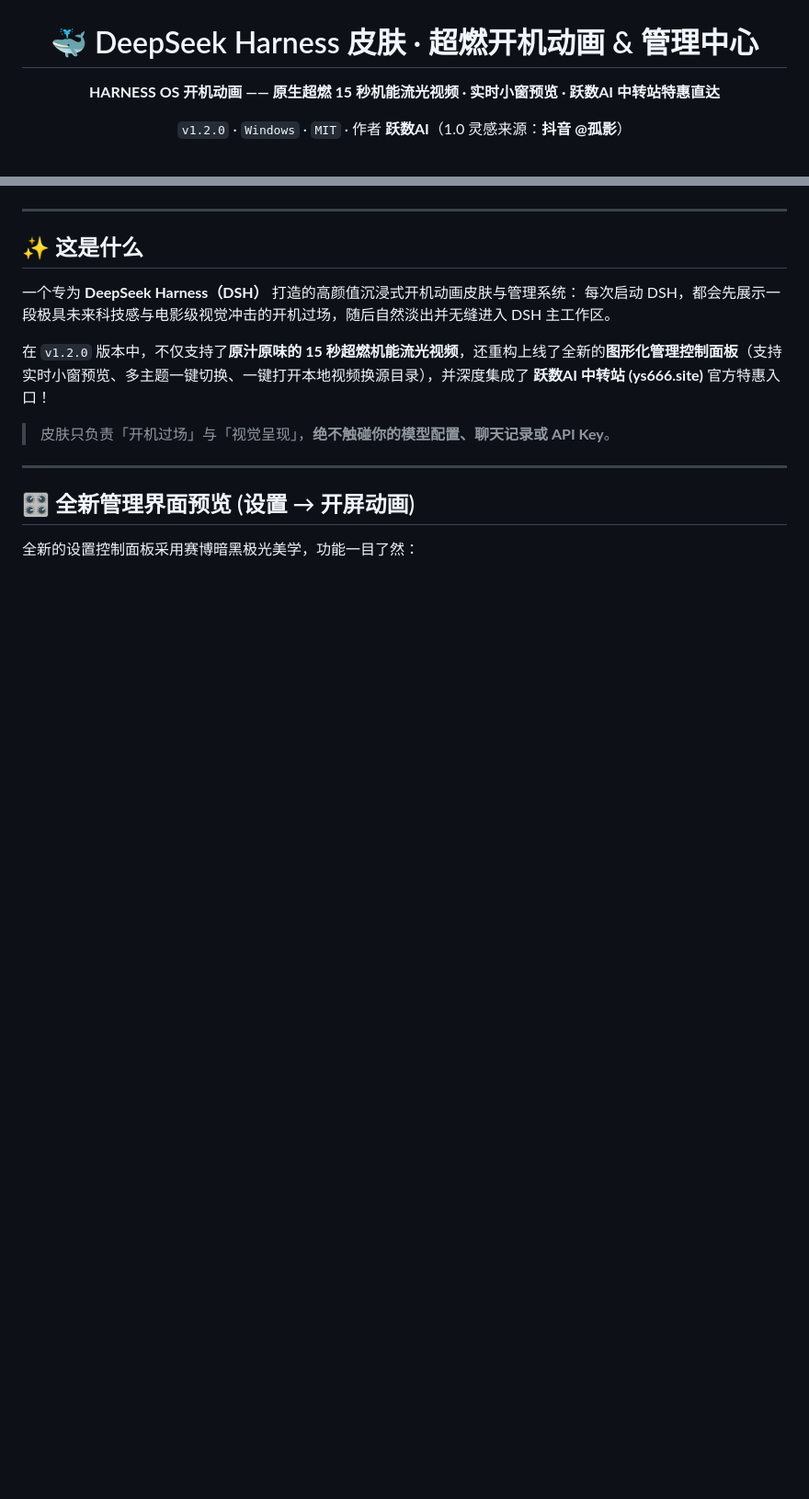
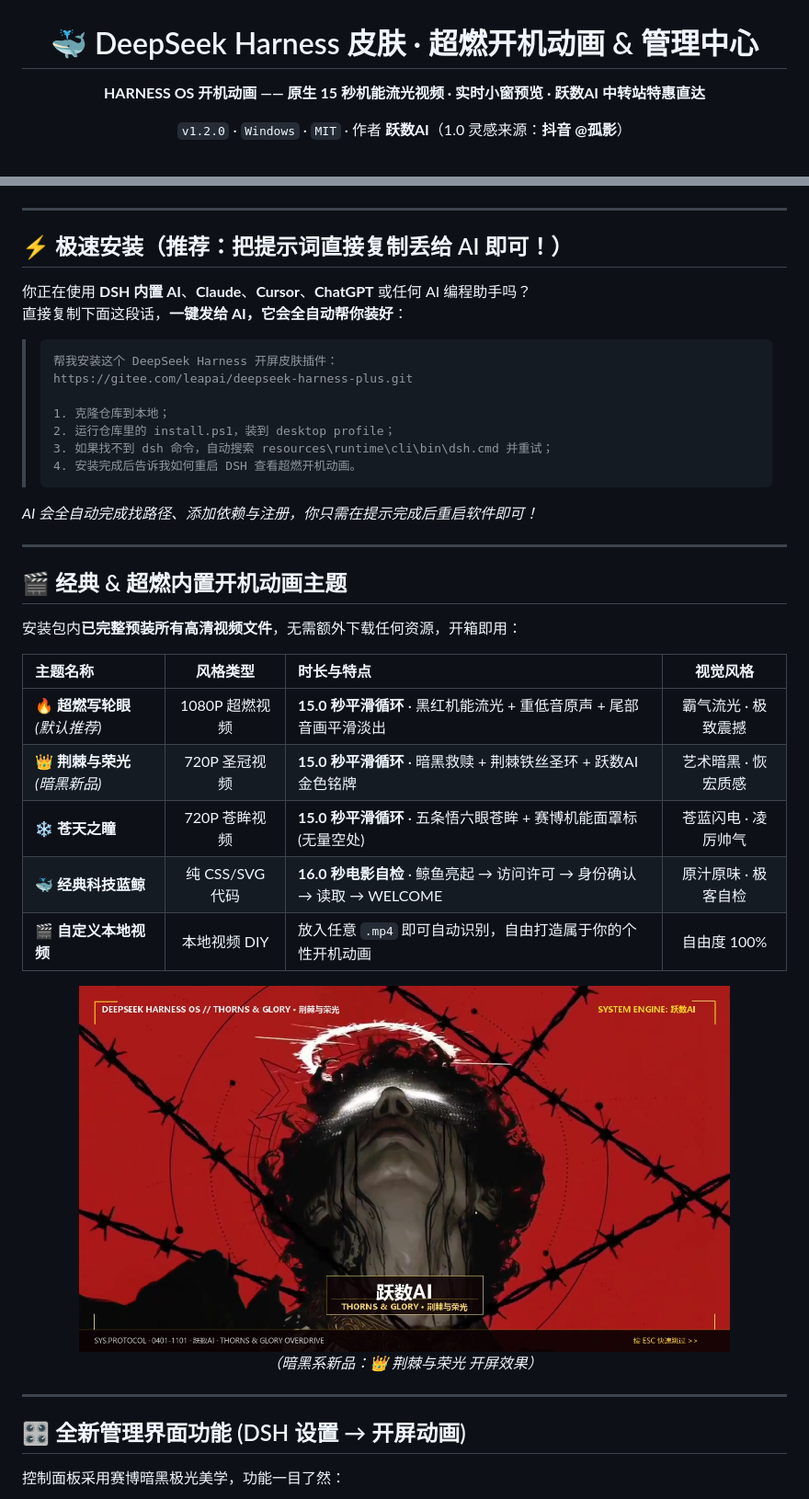
Before and after one commit to Lappercn/deepseek-harness-plus, a Markdown page: README.md, 2 parts joined by grey strips. Shown at 92% size. Rendered like a GitHub page; pictures changed too: docs/thorns_preview.jpg (added); blank space fills up the shorter version.

````diff
--- a/README.md
+++ b/README.md
@@ -2,7 +2,7 @@
 
 # 🐳 DeepSeek Harness 皮肤 · 超燃开机动画 & 管理中心
 
-**HARNESS OS 开机动画 —— 原生超燃 15 秒机能流光视频 · 实时小窗预览 · 跃数AI 中转站特惠直达**
+**HARNESS OS 开机动画 —— 原生 15 秒机能流光视频 · 实时小窗预览 · 跃数AI 中转站特惠直达**
 
 `v1.2.0` · `Windows` · `MIT` · 作者 **跃数AI**（1.0 灵感来源：**抖音 @孤影**）
 
@@ -14,20 +14,47 @@
 
 ---
 
-## ✨ 这是什么
+## ⚡ 极速安装（推荐：把提示词直接复制丢给 AI 即可！）
 
-一个专为 **DeepSeek Harness（DSH）** 打造的高颜值沉浸式开机动画皮肤与管理系统：
-每次启动 DSH，都会先展示一段极具未来科技感与电影级视觉冲击的开机过场，随后自然淡出并无缝进入 DSH 主工作区。
+你正在使用 **DSH 内置 AI**、**Claude**、**Cursor**、**ChatGPT** 或任何 AI 编程助手吗？
+直接复制下面这段话，**一键发给 AI，它会全自动帮你装好**：
 
-在 `v1.2.0` 版本中，不仅支持了**原汁原味的 15 秒超燃机能流光视频**，还重构上线了全新的**图形化管理控制面板**（支持实时小窗预览、多主题一键切换、一键打开本地视频换源目录），并深度集成了 **跃数AI 中转站 (ys666.site)** 官方特惠入口！
+> ```text
+> 帮我安装这个 DeepSeek Harness 开屏皮肤插件：
+> https://gitee.com/leapai/deepseek-harness-plus.git
+>
+> 1. 克隆仓库到本地；
+> 2. 运行仓库里的 install.ps1，装到 desktop profile；
+> 3. 如果找不到 dsh 命令，自动搜索 resources\runtime\cli\bin\dsh.cmd 并重试；
+> 4. 安装完成后告诉我如何重启 DSH 查看超燃开机动画。
+> ```
 
-> 皮肤只负责「开机过场」与「视觉呈现」，**绝不触碰你的模型配置、聊天记录或 API Key**。
+*AI 会全自动完成找路径、添加依赖与注册，你只需在提示完成后重启软件即可！*
 
 ---
 
-## 🎛️ 全新管理界面预览 (设置 → 开屏动画)
+## 🎬 经典 & 超燃内置开机动画主题
 
-全新的设置控制面板采用赛博暗黑极光美学，功能一目了然：
+安装包内**已完整预装所有高清视频文件**，无需额外下载任何资源，开箱即用：
+
+| 主题名称 | 风格类型 | 时长与特点 | 视觉风格 |
+| :--- | :---: | :--- | :---: |
+| 🔥 **超燃写轮眼** *(默认推荐)* | 1080P 超燃视频 | **15.0 秒平滑循环** · 黑红机能流光 + 重低音原声 + 尾部音画平滑淡出 | 霸气流光 · 极致震撼 |
+| 👑 **荆棘与荣光** *(暗黑新品)* | 720P 圣冠视频 | **15.0 秒平滑循环** · 暗黑救赎 + 荆棘铁丝圣环 + 跃数AI金色铭牌 | 艺术暗黑 · 恢宏质感 |
+| ❄️ **苍天之瞳** | 720P 苍眸视频 | **15.0 秒平滑循环** · 五条悟六眼苍眸 + 赛博机能面罩标 (无量空处) | 苍蓝闪电 · 凌厉帅气 |
+| 🐳 **经典科技蓝鲸** | 纯 CSS/SVG 代码 | **16.0 秒电影自检** · 鲸鱼亮起 → 访问许可 → 身份确认 → 读取 → WELCOME | 原汁原味 · 极客自检 |
+| 🎬 **自定义本地视频** | 本地视频 DIY | 放入任意 `.mp4` 即可自动识别，自由打造属于你的个性开机动画 | 自由度 100% |
+
+<div align="center">
+  <img src="docs/thorns_preview.jpg" alt="暗黑系【荆棘与荣光】效果图" width="85%">
+  <p><em>（暗黑系新品：👑 荆棘与荣光 开屏效果）</em></p>
+</div>
+
+---
+
+## 🎛️ 全新管理界面功能 (DSH 设置 → 开屏动画)
+
+控制面板采用赛博暗黑极光美学，功能一目了然：
 
 <div align="center">
   <img src="docs/settings_preview.png" alt="全新开屏动画与跃数AI管理面板" width="85%">
````
Also changed, not shown: other parts of README.md (+10 -71 lines), docs/settings_preview.png, 4 other files.
